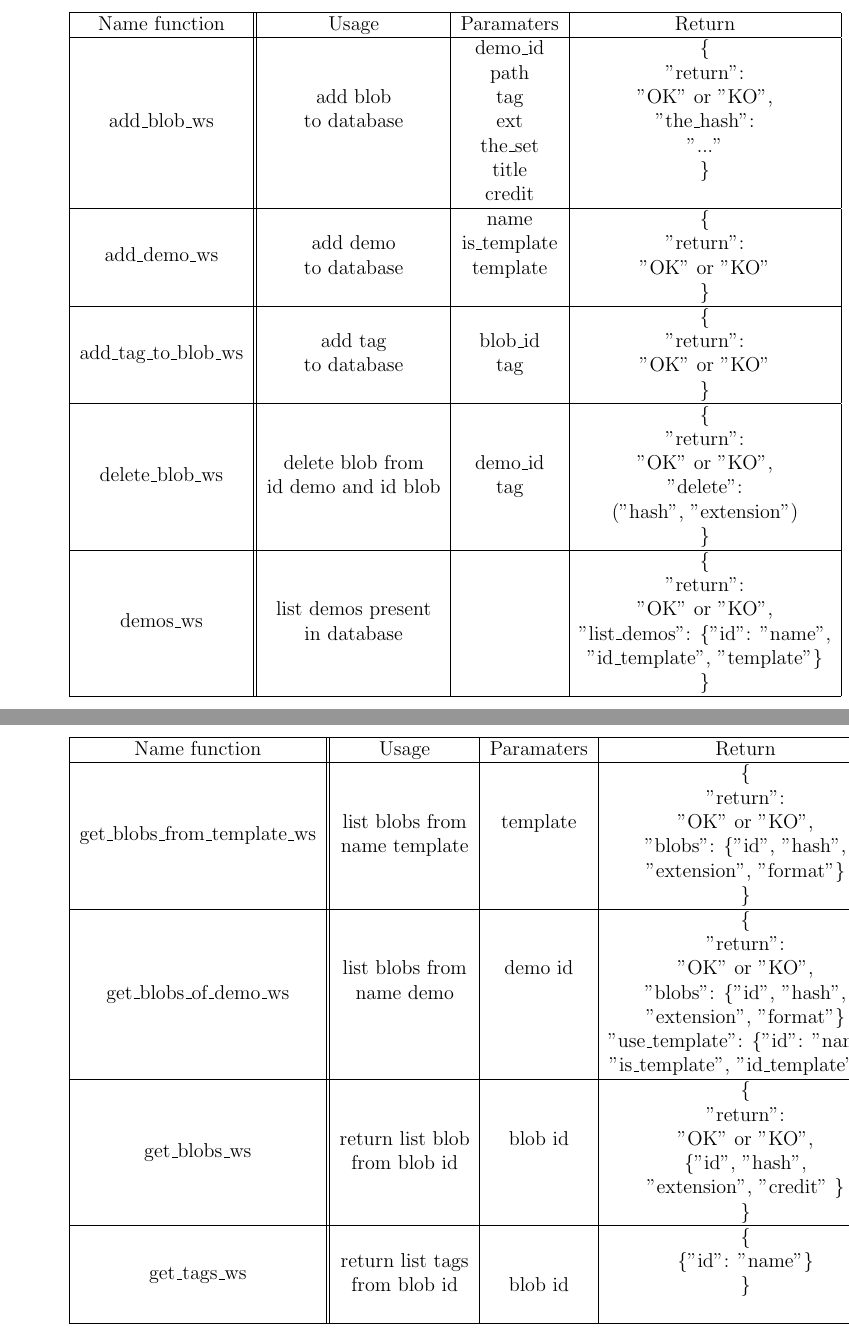
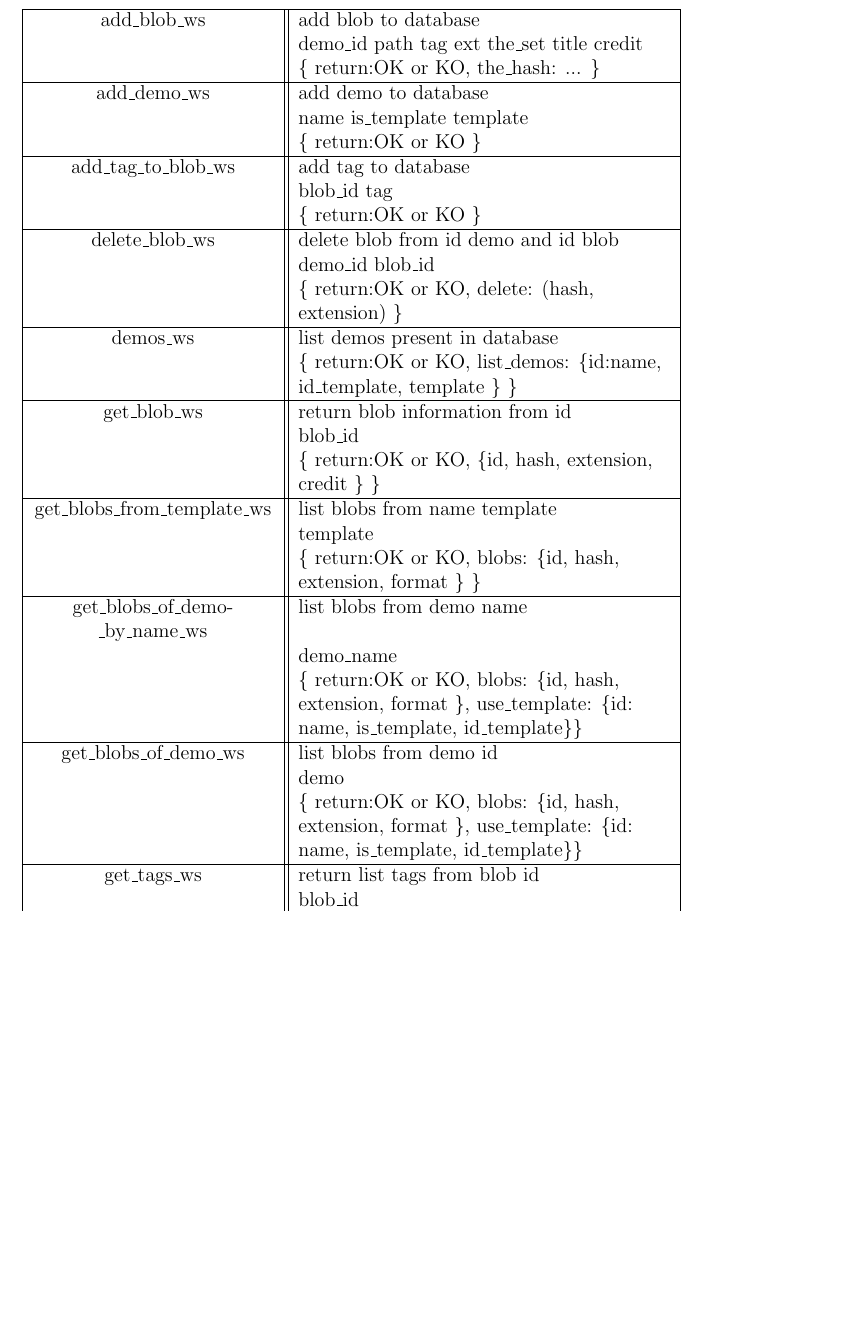
Before and after one commit to ipol-journal/ipolDevel, a LaTeX document (doc/ipol.tex, which reads doc/blobs/blobs.tex): two parts of pages 11 and 12 of 18 before the commit and part of page 11 of 17 after it, the two joined at a grey line, cut at the place of the change, the shorter picture padded with empty space. Compiled offline with pdfLaTeX.

Commit message:
improved table listing blob web services and updated doc

```diff
--- a/doc/blobs/blobs.tex
+++ b/doc/blobs/blobs.tex
@@ -180,75 +180,72 @@ has some constraints like: "DELETE CASCADE" and "UPDATE RESTRICT".
 \ToDo{Some of the information here is inconsistent with the actual API implemented in the module. Fix it.}
 \ToDo{Think of a better way to describe the webservice API, rather than a table.}
 
-\begin{tabular}{|c||c|c|c|}
+\begin{flushleft}
+\begin{longtable}
+                   {|C{\dimexpr 0.40\linewidth-2\tabcolsep}
+                     ||
+                    L{\dimexpr 0.6\linewidth-2\tabcolsep}|}
+% {|C{\dimexpr 0.30\linewidth-2\tabcolsep}||
+%                     C{\dimexpr 0.20\linewidth-2\tabcolsep}|
+%                     C{\dimexpr 0.18\linewidth-2\tabcolsep}|
+%                     C{\dimexpr 0.32\linewidth-2\tabcolsep}|}
+%   \hline
+%   {\bf Function Name} & {\bf Description} & {\bf Param.} & {\bf Return} \tabularnewline
   \hline
-  Name function & Usage & Paramaters & Return \tabularnewline
+  {add\_blob\_ws}
+                  & add blob to database \\
+                  & {demo\_id path tag ext the\_set title credit} \\
+                  & {\{  return:OK or KO, the\_hash: ...  \}} \\
   \hline
-  \multirow{7}{*}{add\_blob\_ws}
-  &                      & demo\_id & \{ \\
-  &                      & path & "return": \\
-  & add blob             & tag  & "OK" or "KO", \\
-  & to database          & ext  & "the\_hash": \\
-  &                      & the\_set & "..." \\
-  &                      & title    & \} \\
-  &                      & credit &   \\
+  {add\_demo\_ws}
+                  & add demo to database \\
+                  & {name is\_template template }\\
+                  & { \{ return:OK or KO \} }\\
   \hline
-  \multirow{4}{*}{add\_demo\_ws}
-  &                      & name & \{ \\
-  & add demo             & is\_template & "return": \\
-  & to database          & template & "OK" or "KO" \\
-  &                      &      & \} \\
+  {add\_tag\-\_to\_blob\_ws}
+                  & add tag to database \\
+                  & { blob\_id tag }\\
+                  & { \{ return:OK or KO \} }\\
   \hline
-  \multirow{4}{*}{add\_tag\_to\_blob\_ws}
-  &                      &       & \{ \\
-  & add tag              & blob\_id & "return": \\
-  & to database          & tag  & "OK" or "KO" \\
-  &                      &      & \} \\
+  {delete\_blob\_ws}
+                  & delete blob from id demo and id blob \\
+                  & {demo\_id blob\_id} \\
+                  & { \{ return:OK or KO, delete: (hash, extension) \}} \\
   \hline
-  \multirow{6}{*}{delete\_blob\_ws}
-  &                      &      & \{ \\
-  &                      &       & "return": \\
-  & delete blob from     & demo\_id & "OK" or "KO", \\
-  & id demo and id blob  & tag  & "delete":  \\
-  &                      &      & ("hash", "extension")  \\
-  &                      &      & \} \\
+  {demos\_ws}
+                  & list demos present  in database \\
+%                   & { }\\
+                  & {\{ return:OK or KO,
+                        list\_demos: \{id:name, id\_template, template \} \}} \\
   \hline
-  \multirow{6}{*}{demos\_ws}
-  &                      &      & \{ \\
-  &                      &      & "return": \\
-  & list demos present   &      & "OK" or "KO", \\
-  & in database          &      & "list\_demos": \{"id": "name", \\
-  &                      &      & "id\_template", "template"\} \\
-  &                      &      & \} \\
+  {get\_blob\_ws}
+                  & return blob information from id \\
+                  & {blob\_id }\\
+                  &  {\{ return:OK or KO,
+                        \{id, hash,  extension, credit \} \} }\\
   \hline
-\end{tabular}
-
-
-\newpage
-\begin{tabular}{|c||c|c|c|}
+  {get\_blobs\-\_from\-\_template\_ws}
+                  & list blobs from name template \\
+                  & {template} \\
+                  & { \{ return:OK or KO,
+                        blobs: \{id, hash,  extension, format \} \} }\\
   \hline
-  Name function & Usage & Paramaters & Return \tabularnewline
+  {get\_blobs\-\_of\-\_demo\-\_by\_name\_ws}
+                  & list blobs from demo name \\
+                  & {demo\_name }\\
+                  & { \{ return:OK or KO,
+                        blobs: \{id, hash,  extension, format \},
+                        use\_template: \{id: name, is\_template, id\_template\}\} }\\
   \hline
-  \multirow{6}{*}{get\_blobs\_from\_template\_ws}
-  &                      &      & \{ \\
-  &                      &      & "return": \\
-  & list blobs from      & template  & "OK" or "KO", \\
-  & name template        &      & "blobs": \{"id", "hash", \\
-  &                      &      & "extension", "format"\} \\
-  &                      &      & \} \\
+  {get\_blobs\-\_of\-\_demo\-\_ws}
+                  & list blobs from demo id \\
+                  & {demo }\\
+                  & { \{ return:OK or KO,
+                        blobs: \{id, hash,  extension, format \},
+                        use\_template: \{id: name, is\_template, id\_template\}\}}\\
   \hline
-  \multirow{7}{*}{get\_blobs\_of\_demo\_ws}
-  &                      &      & \{ \\
-  &                      &      & "return": \\
-  & list blobs from      & demo id & "OK" or "KO", \\
-  & name demo            &      & "blobs": \{"id", "hash", \\
-  &                      &      & "extension", "format"\} \\
-  &                      &      & "use\_template": \{"id": "name", \\
-  &                      &      & "is\_template", "id\_template"\} \} \\
+  {get\_tags\_ws}
+                  & return list tags from blob id \\
+                  & {blob\_id} \\
+                  & { \{ \{id: name\} \} }\\
   \hline
-  \multirow{6}{*}{get\_blobs\_ws}
-  &                      &      & \{ \\
-  &                      &      & "return": \\
-  & return list blob     & blob id & "OK" or "KO", \\
-  & from blob id         &      & \{"id", "hash", \\
-  &                      &      & "extension", "credit" \} \\
@@ -256,5 +256 @@ has some constraints like: "DELETE CASCADE" and "UPDATE RESTRICT".
   \hline
-  \multirow{4}{*}{get\_tags\_ws}
-  &                      &      & \{ \\
-  & return list tags     &      & \{"id": "name"\} \\
-  & from blob id         & blob id & \} \\
@@ -262,4 +261 @@ has some constraints like: "DELETE CASCADE" and "UPDATE RESTRICT".
   \hline
-\end{tabular}
-
-\newpage
@@ -269 +271,3 @@ has some constraints like: "DELETE CASCADE" and "UPDATE RESTRICT".
   \hline
+\end{longtable}
+\end{flushleft}
--- a/doc/ipol.tex
+++ b/doc/ipol.tex
@@ -27,6 +27,13 @@
 \usepackage{datetime}
 \usepackage{comment}
 \usepackage{float} % To put figures in their exact place with \begin{figure}[H]
+\usepackage{longtable}
+\usepackage{tabularx}
+
+\newcolumntype{L}[1]{>{\raggedright\arraybackslash}p{#1}}
+\newcolumntype{C}[1]{>{\centering\arraybackslash}p{#1}}
+\newcolumntype{R}[1]{>{\raggedleft\arraybackslash}p{#1}}
+
 
 % Definitions and commands
 \def \np{\vskip 0.25 cm}
```
Also changed, not shown: doc/blobs/blobs.tex (42 more changed lines).
